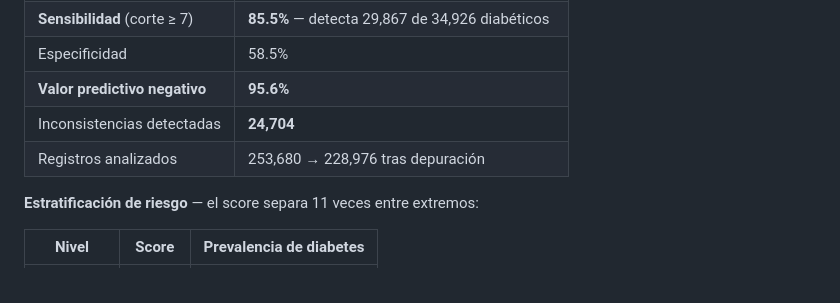
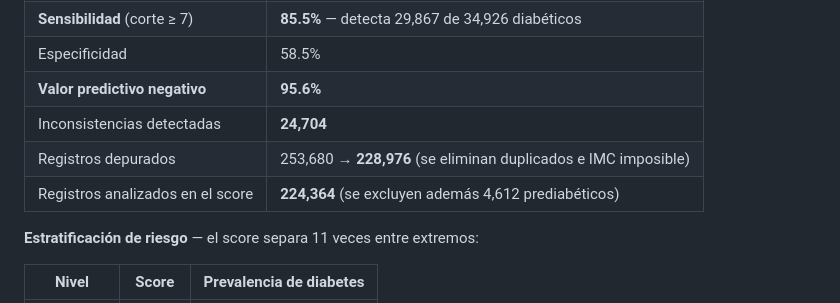
Before and after one commit to Cornelio-Guerra/datathon-meddata, a Markdown page: README.md, the part around the change. Drawn GitHub-style.

Commit message:
Desambigua las dos cifras de registros en el README
228,976 son los registros tras depurar duplicados e IMC imposible.
224,364 son los efectivamente analizados por el score, tras excluir ademas
los 4,612 prediabeticos. Ambas cifras aparecian como 'filas finales' en
documentos distintos y podian leerse como una contradiccion.

```diff
--- a/README.md
+++ b/README.md
@@ -40,7 +40,8 @@ interpretable por un médico.
 | Especificidad | 58.5% |
 | **Valor predictivo negativo** | **95.6%** |
 | Inconsistencias detectadas | **24,704** |
-| Registros analizados | 253,680 → 228,976 tras depuración |
+| Registros depurados | 253,680 → **228,976** (se eliminan duplicados e IMC imposible) |
+| Registros analizados en el score | **224,364** (se excluyen además 4,612 prediabéticos) |
 
 **Estratificación de riesgo** — el score separa 11 veces entre extremos:
 
```
